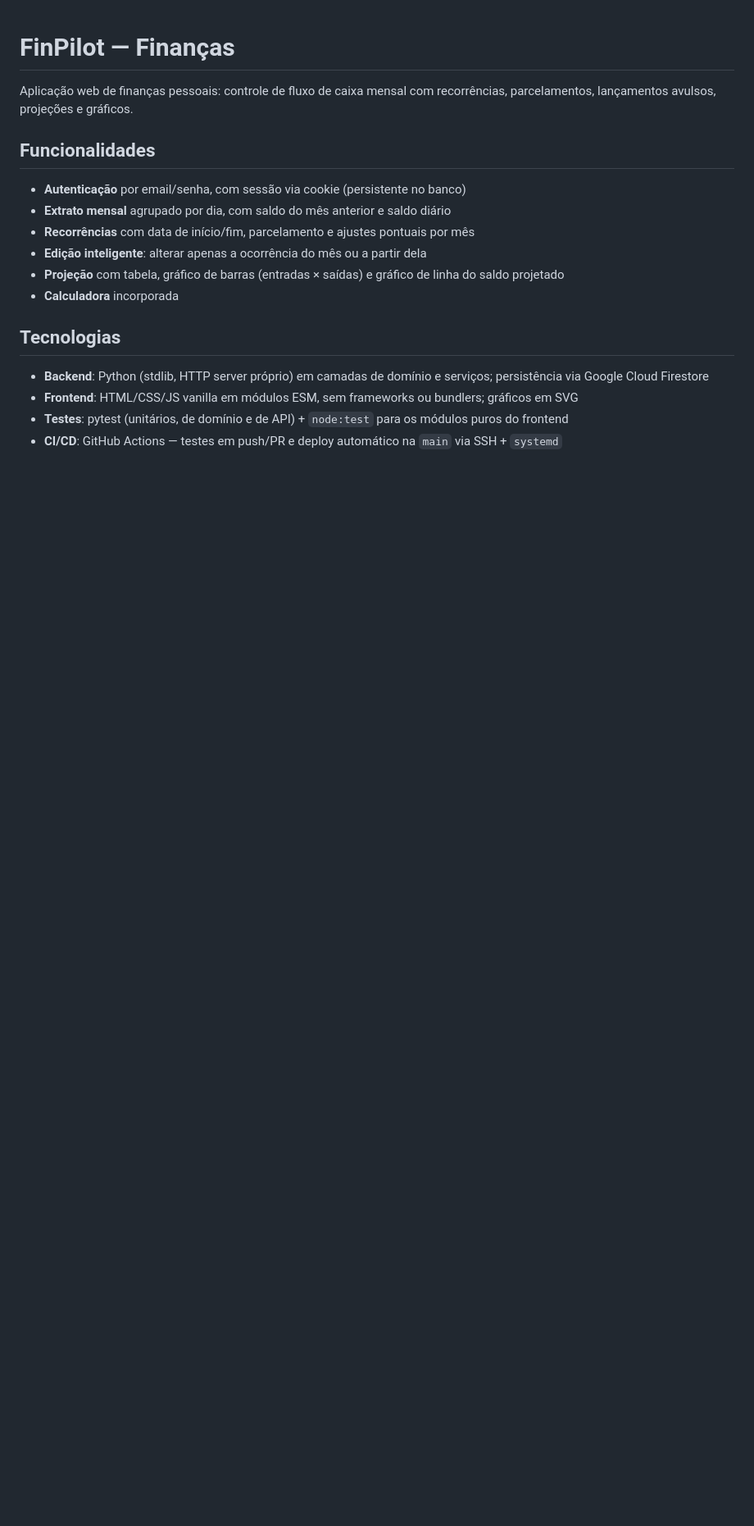
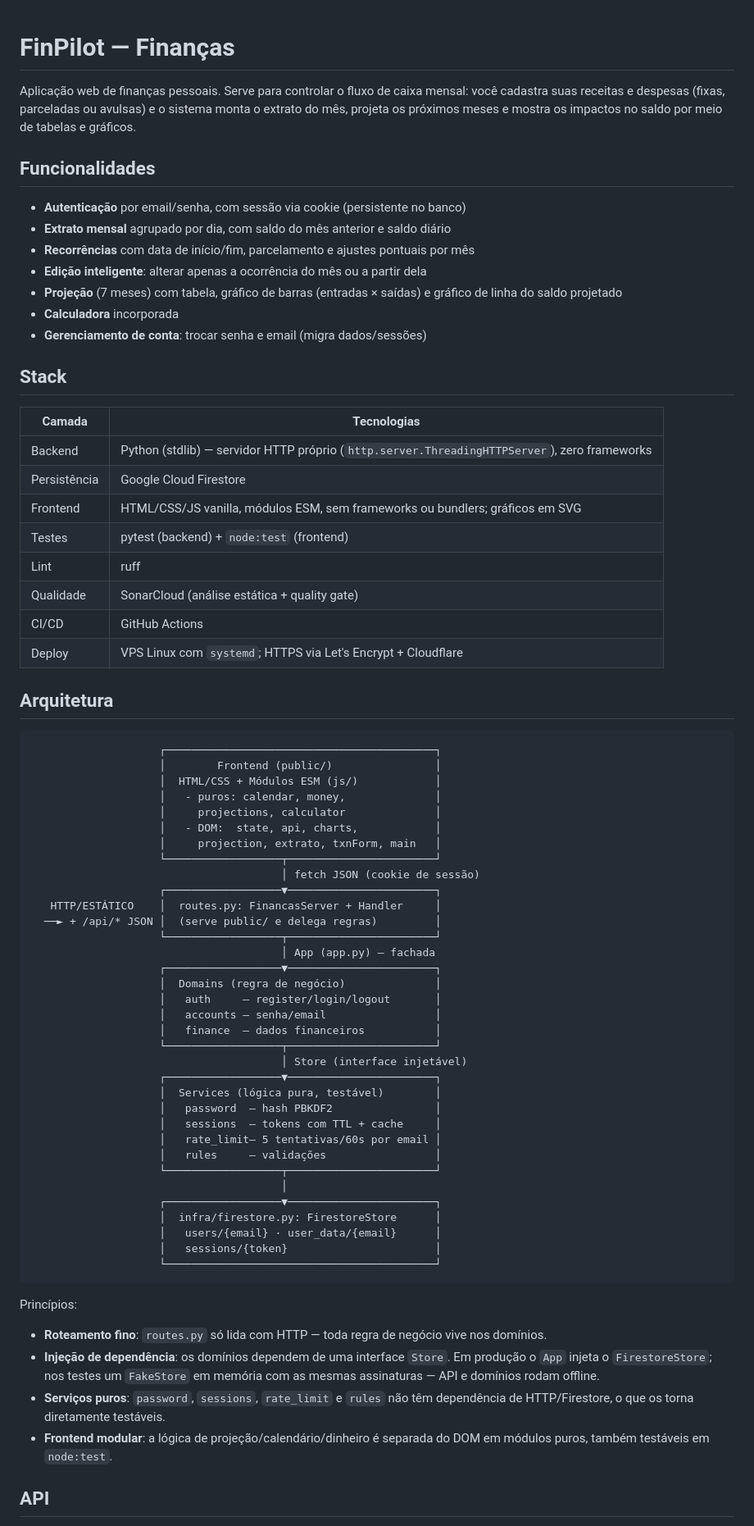
Before and after one commit to JonyRezende/finmanagement, a Markdown page: README.md, the part around one of its changes. Shown at 82% size. Drawn GitHub-style; blank space fills up the shorter version.

Commit message:
Rewrite README with full project documentation

````diff
--- a/README.md
+++ b/README.md
@@ -1,7 +1,9 @@
 # FinPilot — Finanças
 
-Aplicação web de finanças pessoais: controle de fluxo de caixa mensal com
-recorrências, parcelamentos, lançamentos avulsos, projeções e gráficos.
+Aplicação web de finanças pessoais. Serve para controlar o fluxo de caixa
+mensal: você cadastra suas receitas e despesas (fixas, parceladas ou avulsas) e
+o sistema monta o extrato do mês, projeta os próximos meses e mostra os
+impactos no saldo por meio de tabelas e gráficos.
 
 ## Funcionalidades
 
@@ -9,17 +11,74 @@ recorrências, parcelamentos, lançamentos avulsos, projeções e gráficos.
 - **Extrato mensal** agrupado por dia, com saldo do mês anterior e saldo diário
 - **Recorrências** com data de início/fim, parcelamento e ajustes pontuais por mês
 - **Edição inteligente**: alterar apenas a ocorrência do mês ou a partir dela
-- **Projeção** com tabela, gráfico de barras (entradas × saídas) e gráfico de
-  linha do saldo projetado
+- **Projeção** (7 meses) com tabela, gráfico de barras (entradas × saídas) e
+  gráfico de linha do saldo projetado
 - **Calculadora** incorporada
+- **Gerenciamento de conta**: trocar senha e email (migra dados/sessões)
 
-## Tecnologias
+## Stack
 
-- **Backend**: Python (stdlib, HTTP server próprio) em camadas de domínio e
-  serviços; persistência via Google Cloud Firestore
-- **Frontend**: HTML/CSS/JS vanilla em módulos ESM, sem frameworks ou
-  bundlers; gráficos em SVG
-- **Testes**: pytest (unitários, de domínio e de API) + `node:test` para os
-  módulos puros do frontend
-- **CI/CD**: GitHub Actions — testes em push/PR e deploy automático na `main`
-  via SSH + `systemd`
+| Camada        | Tecnologias |
+|---------------|-------------|
+| Backend       | Python (stdlib) — servidor HTTP próprio (`http.server.ThreadingHTTPServer`), zero frameworks |
+| Persistência  | Google Cloud Firestore |
+| Frontend      | HTML/CSS/JS vanilla, módulos ESM, sem frameworks ou bundlers; gráficos em SVG |
+| Testes        | pytest (backend) + `node:test` (frontend) |
+| Lint          | ruff |
+| Qualidade     | SonarCloud (análise estática + quality gate) |
+| CI/CD         | GitHub Actions |
+| Deploy        | VPS Linux com `systemd`; HTTPS via Let's Encrypt + Cloudflare |
+
+## Arquitetura
+
+```
+                    ┌──────────────────────────────────────────┐
+                    │        Frontend (public/)                │
+                    │  HTML/CSS + Módulos ESM (js/)            │
+                    │   - puros: calendar, money,              │
+                    │     projections, calculator              │
+                    │   - DOM:  state, api, charts,            │
+                    │     projection, extrato, txnForm, main   │
+                    └──────────────────┬───────────────────────┘
+                                       │ fetch JSON (cookie de sessão)
+                    ┌──────────────────▼───────────────────────┐
+   HTTP/ESTÁTICO    │  routes.py: FinancasServer + Handler     │
+  ──► + /api/* JSON │  (serve public/ e delega regras)         │
+                    └──────────────────┬───────────────────────┘
+                                       │ App (app.py) — fachada
+                    ┌──────────────────▼───────────────────────┐
+                    │  Domains (regra de negócio)              │
+                    │   auth     – register/login/logout       │
+                    │   accounts – senha/email                 │
+                    │   finance  – dados financeiros           │
+                    └──────────────────┬───────────────────────┘
+                                       │ Store (interface injetável)
+                    ┌──────────────────▼───────────────────────┐
+                    │  Services (lógica pura, testável)        │
+                    │   password  – hash PBKDF2                │
+                    │   sessions  – tokens com TTL + cache     │
+                    │   rate_limit– 5 tentativas/60s por email │
+                    │   rules     – validações                 │
+                    └──────────────────┬───────────────────────┘
+                                       │
+                    ┌──────────────────▼───────────────────────┐
+                    │  infra/firestore.py: FirestoreStore      │
+                    │   users/{email} · user_data/{email}      │
+                    │   sessions/{token}                       │
+                    └──────────────────────────────────────────┘
+```
+
+Princípios:
+
+- **Roteamento fino**: `routes.py` só lida com HTTP — toda regra de negócio
+  vive nos domínios.
+- **Injeção de dependência**: os domínios dependem de uma interface `Store`.
+  Em produção o `App` injeta o `FirestoreStore`; nos testes um `FakeStore` em
+  memória com as mesmas assinaturas — API e domínios rodam offline.
+- **Serviços puros**: `password`, `sessions`, `rate_limit` e `rules` não têm
+  dependência de HTTP/Firestore, o que os torna diretamente testáveis.
+- **Frontend modular**: a lógica de projeção/calendário/dinheiro é separada do
+  DOM em módulos puros, também testáveis em `node:test`.
+
+## API
+
````
Also changed, not shown: other parts of README.md (+51 -11 lines).
